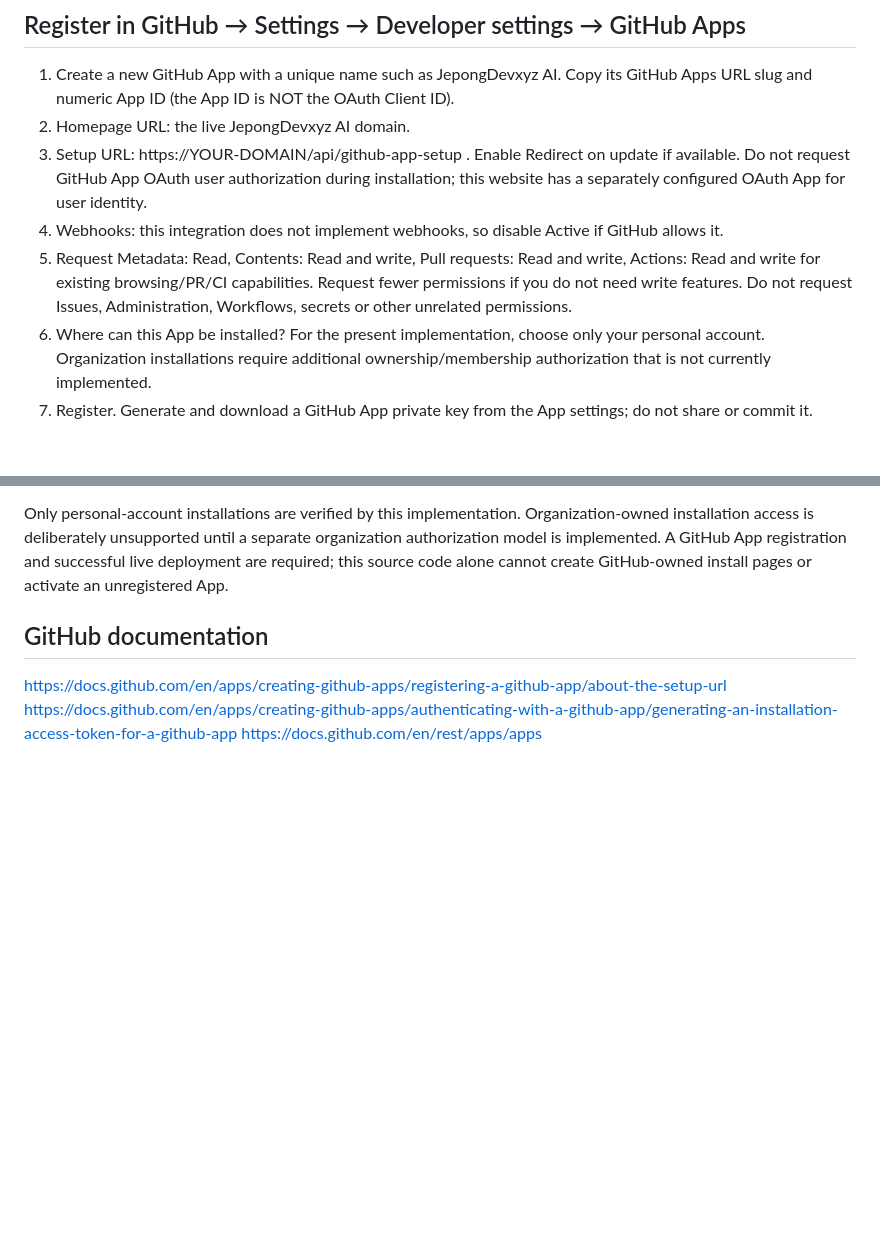
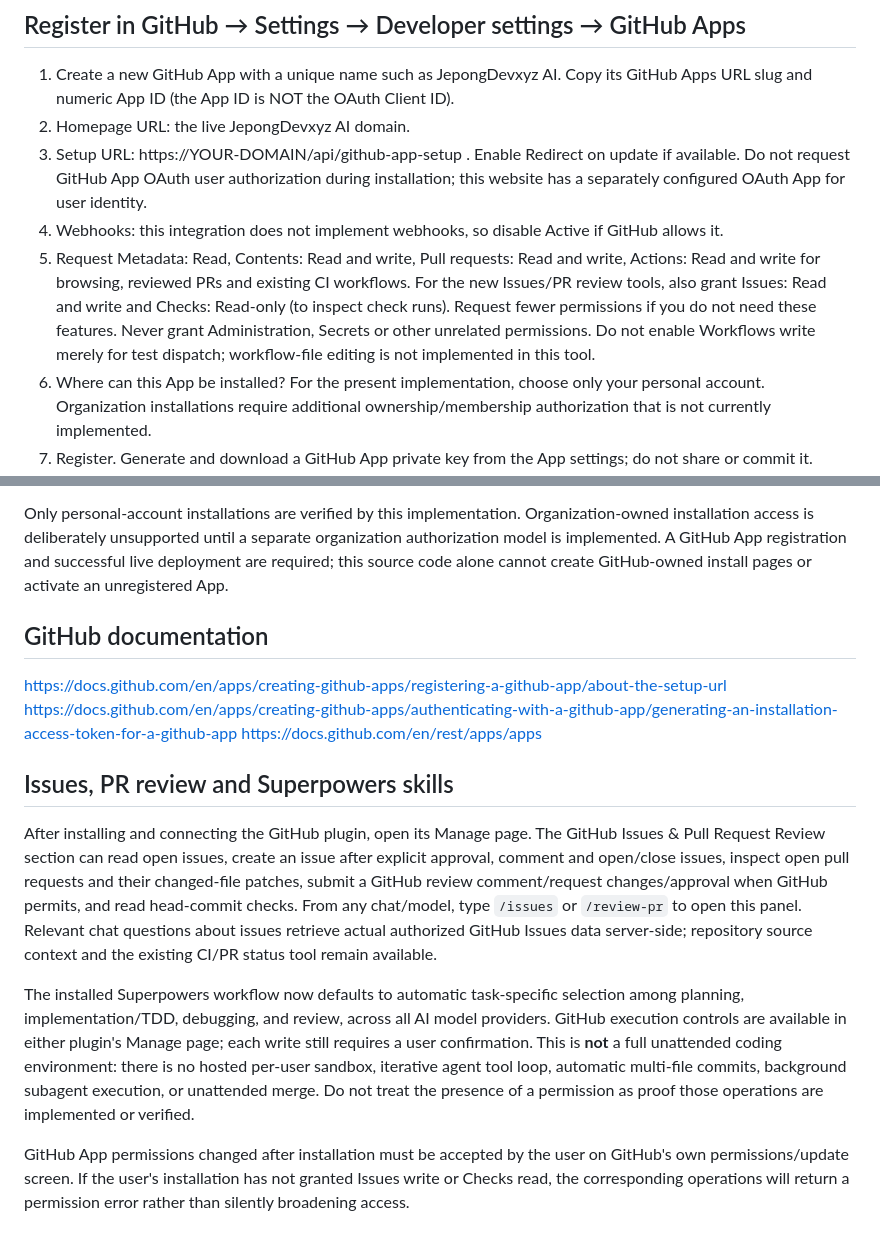
Before and after one commit to JepongDevxyz/JepongDevxyz-AI, a Markdown page: GITHUB_APP_SETUP.md, 2 parts joined by grey strips. GitHub-like rendering; blank space fills up the shorter version.

Commit message:
docs: specify issues/checks permissions, working GitHub tools and limits of Superpowers execution

```diff
--- a/GITHUB_APP_SETUP.md
+++ b/GITHUB_APP_SETUP.md
@@ -8,7 +8,7 @@ The screenshot showing All repositories, Only select repositories, Permissions,
 2. Homepage URL: the live JepongDevxyz AI domain.
 3. Setup URL: https://YOUR-DOMAIN/api/github-app-setup . Enable Redirect on update if available. Do not request GitHub App OAuth user authorization during installation; this website has a separately configured OAuth App for user identity.
 4. Webhooks: this integration does not implement webhooks, so disable Active if GitHub allows it.
-5. Request Metadata: Read, Contents: Read and write, Pull requests: Read and write, Actions: Read and write for existing browsing/PR/CI capabilities. Request fewer permissions if you do not need write features. Do not request Issues, Administration, Workflows, secrets or other unrelated permissions.
+5. Request Metadata: Read, Contents: Read and write, Pull requests: Read and write, Actions: Read and write for browsing, reviewed PRs and existing CI workflows. For the new Issues/PR review tools, also grant Issues: Read and write and Checks: Read-only (to inspect check runs). Request fewer permissions if you do not need these features. Never grant Administration, Secrets or other unrelated permissions. Do not enable Workflows write merely for test dispatch; workflow-file editing is not implemented in this tool.
 6. Where can this App be installed? For the present implementation, choose only your personal account. Organization installations require additional ownership/membership authorization that is not currently implemented.
 7. Register. Generate and download a GitHub App private key from the App settings; do not share or commit it.
 
@@ -29,3 +29,11 @@ Only personal-account installations are verified by this implementation. Organiz
 https://docs.github.com/en/apps/creating-github-apps/registering-a-github-app/about-the-setup-url
 https://docs.github.com/en/apps/creating-github-apps/authenticating-with-a-github-app/generating-an-installation-access-token-for-a-github-app
 https://docs.github.com/en/rest/apps/apps
+
+## Issues, PR review and Superpowers skills
+
+After installing and connecting the GitHub plugin, open its Manage page. The GitHub Issues & Pull Request Review section can read open issues, create an issue after explicit approval, comment and open/close issues, inspect open pull requests and their changed-file patches, submit a GitHub review comment/request changes/approval when GitHub permits, and read head-commit checks. From any chat/model, type `/issues` or `/review-pr` to open this panel. Relevant chat questions about issues retrieve actual authorized GitHub Issues data server-side; repository source context and the existing CI/PR status tool remain available.
+
+The installed Superpowers workflow now defaults to automatic task-specific selection among planning, implementation/TDD, debugging, and review, across all AI model providers. GitHub execution controls are available in either plugin's Manage page; each write still requires a user confirmation. This is **not** a full unattended coding environment: there is no hosted per-user sandbox, iterative agent tool loop, automatic multi-file commits, background subagent execution, or unattended merge. Do not treat the presence of a permission as proof those operations are implemented or verified.
+
+GitHub App permissions changed after installation must be accepted by the user on GitHub's own permissions/update screen. If the user's installation has not granted Issues write or Checks read, the corresponding operations will return a permission error rather than silently broadening access.
```
